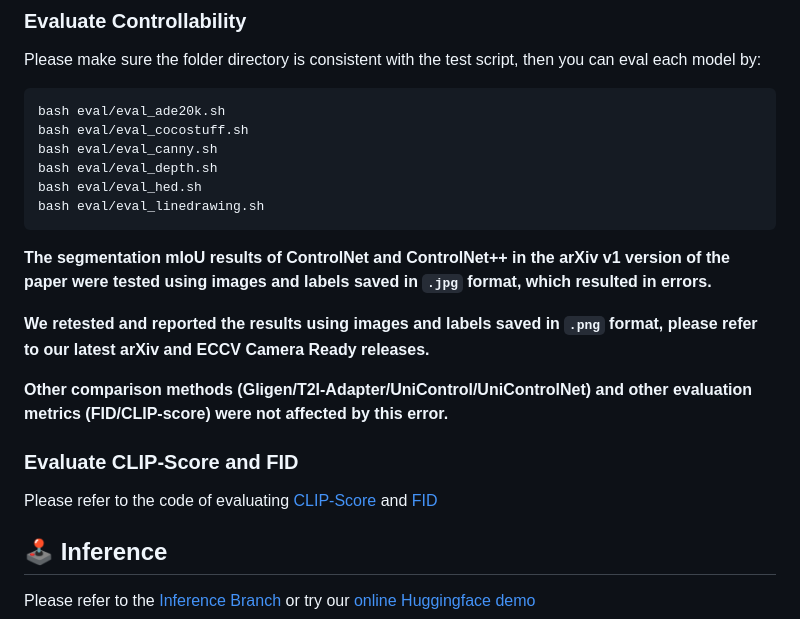
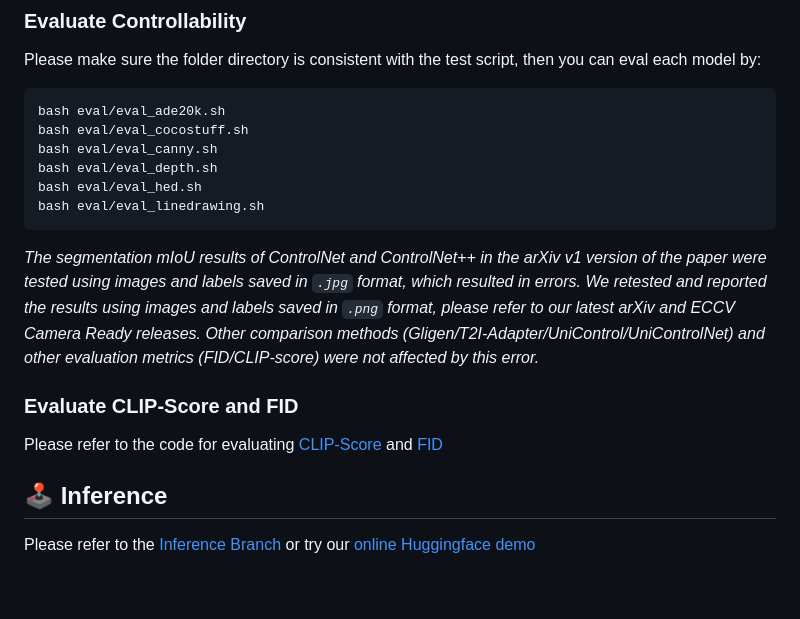
Before and after one commit to liming-ai/ControlNet_Plus_Plus, a Markdown page: README.md, the part around the change. GitHub-like rendering; blank space fills up the shorter version.

````diff
--- a/README.md
+++ b/README.md
@@ -119,15 +119,11 @@ bash eval/eval_hed.sh
 bash eval/eval_linedrawing.sh
 ```
 
-**The segmentation mIoU results of ControlNet and ControlNet++ in the arXiv v1 version of the paper were tested using images and labels saved in `.jpg` format, which resulted in errors.**
-
-**We retested and reported the results using images and labels saved in `.png` format, please refer to our latest arXiv and ECCV Camera Ready releases.**
-
-**Other comparison methods (Gligen/T2I-Adapter/UniControl/UniControlNet) and other evaluation metrics (FID/CLIP-score) were not affected by this error.**
+*The segmentation mIoU results of ControlNet and ControlNet++ in the arXiv v1 version of the paper were tested using images and labels saved in `.jpg` format, which resulted in errors. We retested and reported the results using images and labels saved in `.png` format, please refer to our latest arXiv and ECCV Camera Ready releases. Other comparison methods (Gligen/T2I-Adapter/UniControl/UniControlNet) and other evaluation metrics (FID/CLIP-score) were not affected by this error.*
 
 
 ### Evaluate CLIP-Score and FID
-Please refer to the code of evaluating [CLIP-Score](eval/eval_clip.py) and [FID](eval/eval_fid.py)
+Please refer to the code for evaluating [CLIP-Score](eval/eval_clip.py) and [FID](eval/eval_fid.py)
 
 
 ## 🕹️ Inference
````
